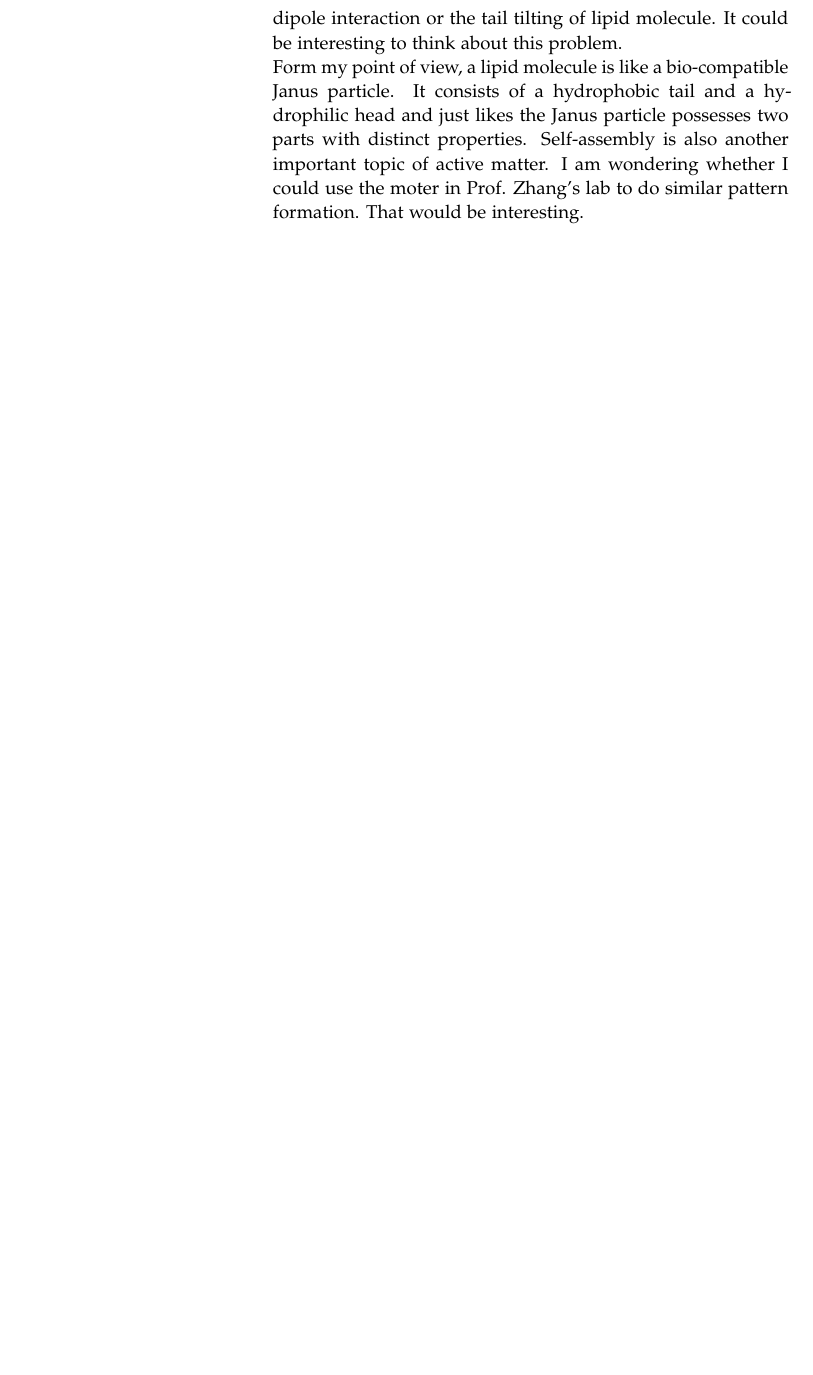
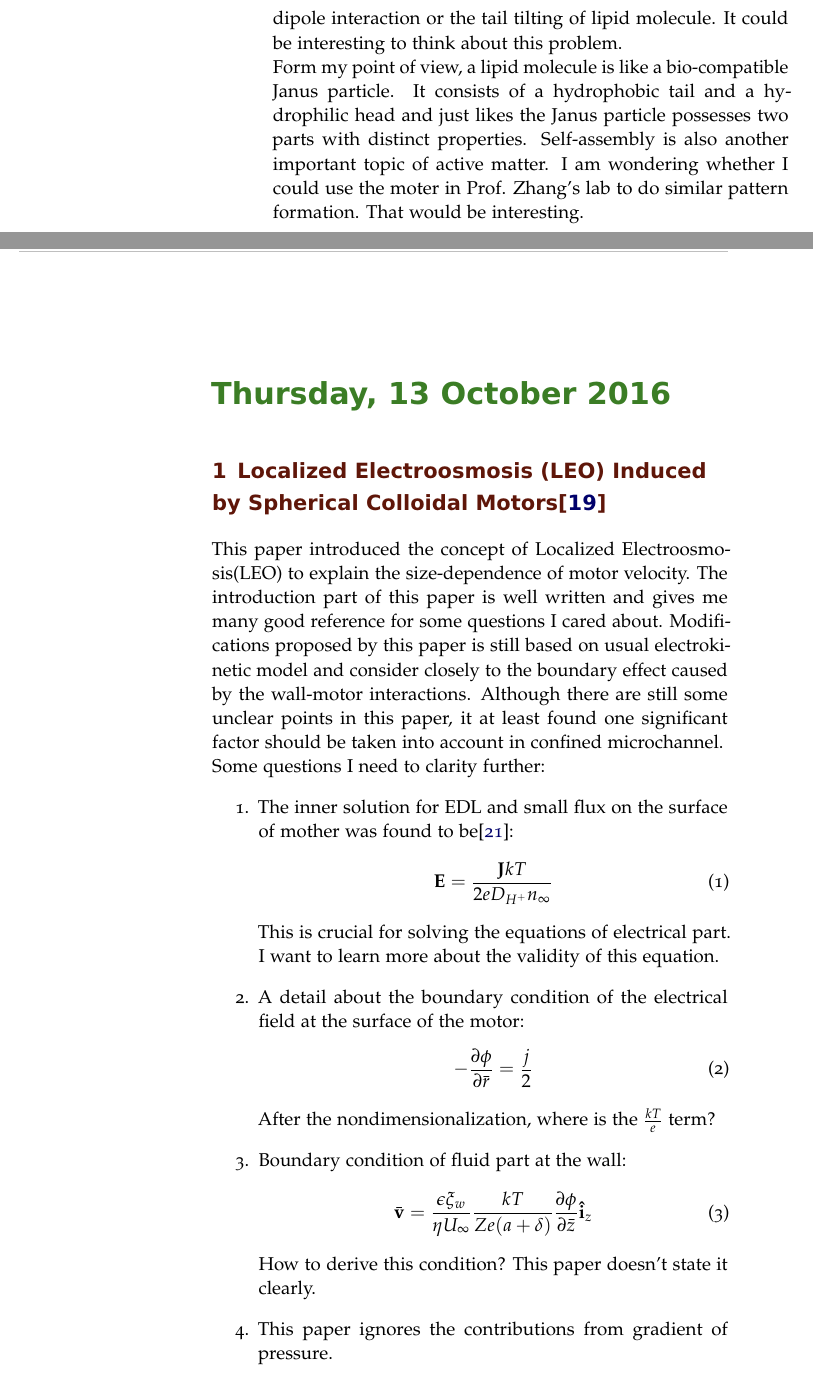
Before and after one commit to YannHang/ResearchRecords, a LaTeX book (Comments.tex): part of page 64 of 66 before the commit and two parts of pages 64 and 65 of 68 after it, the two joined at a grey line, cut so that both start at the same text, the shorter picture padded with empty space. Compiled offline with pdfLaTeX; an older LaTeX class or package is replaced by its successor.

Commit message:
Update a paper about Localized Electroosmosis which explain the size-dependence of micromotor velocity.

```diff
--- a/Comments.tex
+++ b/Comments.tex
@@ -172,6 +172,7 @@
 \newexperiment{Paper000012}[Charged macromolecules in external fields. I. The sphere]{Charged macromolecules in external fields. I. The sphere\cite{Fixman1980}}
 \newexperiment{Paper000013}[Geometrical Performance of Self-Phoretic Colloids and Microswimmers]{Geometrical Performance of Self-Phoretic Colloids and Microswimmers\cite{Nourhani2016}}
 \newexperiment{Paper000014}[Nano/Microscale motors: biomedical opportunities and challenges]{Nano/Microscale motors: biomedical opportunities and challenges\cite{Wang2012}}
+\newexperiment{Paper000015}[Localized Electroosmosis (LEO) Induced by Spherical Colloidal Motors]{Localized Electroosmosis (LEO) Induced by Spherical Colloidal Motors\cite{ChiangVelegol2014}}
 %----------------------------------------------------------------------------------------
 
 \begin{document}
@@ -637,6 +638,36 @@ As we known, cell membrane is a lipid fluid bilay with many proteins and channel
 As a highly simplified model, the energy of a curved lipid surface could be given by two major terms: one is for bending energy described by mean curvature( average of two principal curvature), another is for a more or less global deformation which depends on the Gauss curvature of the surface. These contributions are from deformation of the lipid surface. Then put it into interactions with water molecule with finite temperature, we could possibly find the favorable pattern of lipid molecule no matter from molecular dynamics or some other statistical method. \\
 Prof. Xing emphsized that there are some possibilities to improve the original simplified model by considering the electrical-dipole interaction or the tail tilting of lipid molecule. It could be interesting to think about this problem.\\
 Form my point of view, a lipid molecule is like a bio-compatible Janus particle. It consists of a hydrophobic tail and a hydrophilic head and just likes the Janus particle possesses two parts with distinct properties. Self-assembly is also another important topic of active matter. I am wondering whether I could use the moter in Prof. Zhang's lab to do similar pattern formation. That would be interesting.
+\labday{Thursday, 13 October 2016}
+\experiment{Paper000015}
+This paper introduced the concept of Localized Electroosmosis(LEO) to explain the size-dependence of motor velocity. The introduction part of this paper is well written and gives me many good reference for some questions I cared about. Modifications proposed by this paper is still based on usual electrokinetic model and consider closely to the boundary effect caused by the wall-motor interactions. Although there are still some unclear points in this paper, it at least found one significant factor should be taken into account in confined microchannel. \\
+Some questions I need to clarity further:
+\begin{enumerate}
+\item
+The inner solution for EDL and small flux on the surface of mother was found to be\cite{KlineIwataLammertEtAl2006}:
+\begin{equation}
+\v E = \frac{\v J k T}{2e D_{H^+}n_\infty}
+\end{equation}
+This is crucial for solving the equations of electrical part. I want to learn more about the validity of this equation.
+\item
+A detail about the boundary condition of the electrical field at the surface of the motor:
+\begin{equation}
+-\pd{\phi}{\bar{r}}=\frac{j}{2}
+\end{equation}
+After the nondimensionalization, where is the $\frac{kT}{e}$ term?
+\item
+Boundary condition of fluid part at the wall:
+\begin{equation}
+\bar{\v v}=\frac{\epsilon\xi_w}{\eta U_\infty}\frac{kT}{Ze(a+\delta)}\pd{\phi}{\bar z}\uv i_z
+\end{equation}
+How to derive this condition? This paper doesn't state it clearly.
+\item
+This paper ignores the contributions from gradient of pressure.
+\item
+How to understand electroosmosis? Why external applied electrical field could cause fluid field change of an neutral solution.
+\item
+The dynamics of motor (Force balance, Induced torque and so on)
+\end{enumerate}
 %----------------------------------------------------------------------------------------
 \end{addmargin}
 %----------------------------------------------------------------------------------------
```
Also changed, not shown: Ref.bib (+1 -1 lines).
